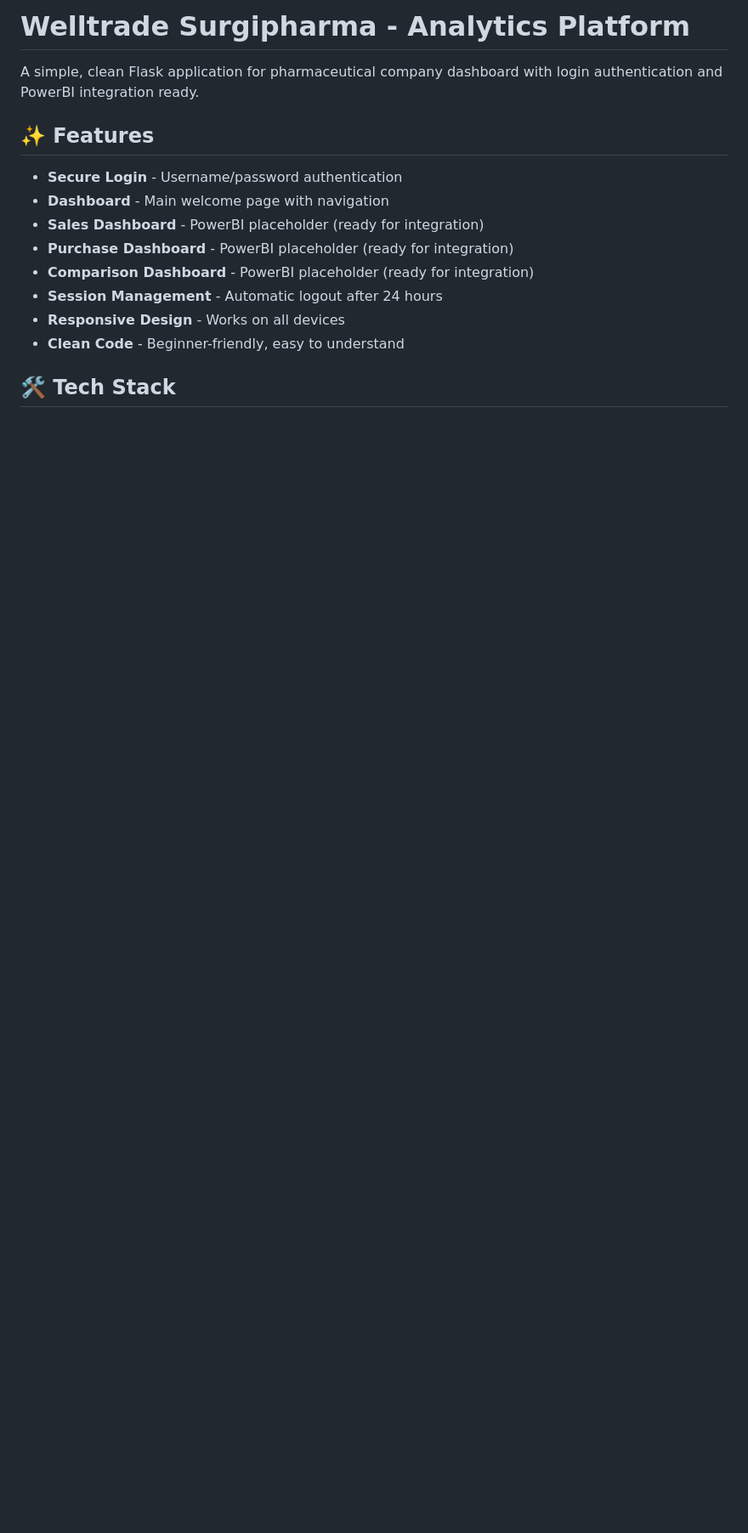
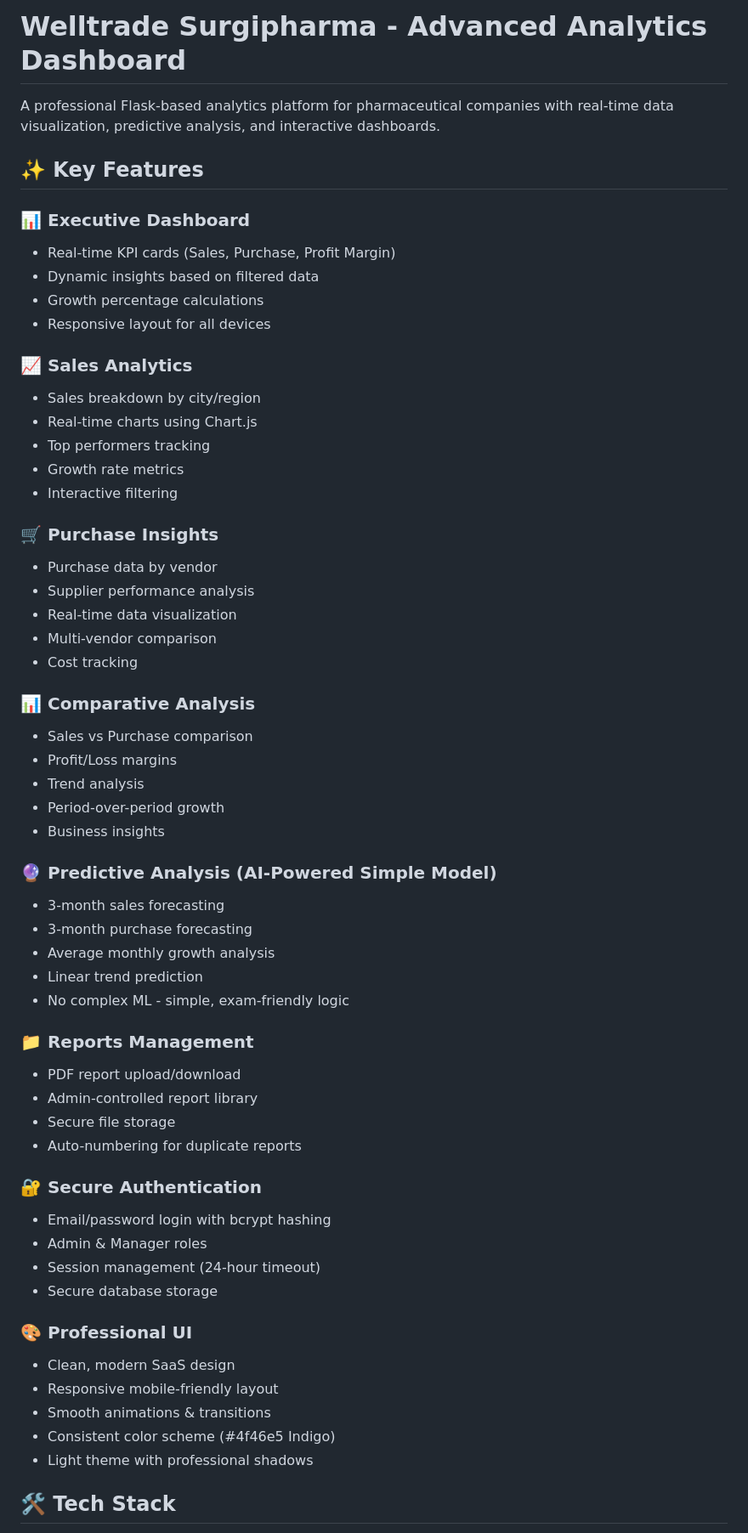
Before and after one commit to Neelrana12/python_web, a Markdown page: README.md, the part around one of its changes. Shown at 85% size. GitHub-like rendering; blank space fills up the shorter version.

```diff
--- a/README.md
+++ b/README.md
@@ -1,17 +1,61 @@
-# Welltrade Surgipharma - Analytics Platform
+# Welltrade Surgipharma - Advanced Analytics Dashboard
 
-A simple, clean Flask application for pharmaceutical company dashboard with login authentication and PowerBI integration ready.
+A professional Flask-based analytics platform for pharmaceutical companies with real-time data visualization, predictive analysis, and interactive dashboards.
 
-## ✨ Features
+## ✨ Key Features
 
-- **Secure Login** - Username/password authentication
-- **Dashboard** - Main welcome page with navigation
-- **Sales Dashboard** - PowerBI placeholder (ready for integration)
-- **Purchase Dashboard** - PowerBI placeholder (ready for integration)
-- **Comparison Dashboard** - PowerBI placeholder (ready for integration)
-- **Session Management** - Automatic logout after 24 hours
-- **Responsive Design** - Works on all devices
-- **Clean Code** - Beginner-friendly, easy to understand
+### 📊 Executive Dashboard
+- Real-time KPI cards (Sales, Purchase, Profit Margin)
+- Dynamic insights based on filtered data
+- Growth percentage calculations
+- Responsive layout for all devices
+
+### 📈 Sales Analytics
+- Sales breakdown by city/region
+- Real-time charts using Chart.js
+- Top performers tracking
+- Growth rate metrics
+- Interactive filtering
+
+### 🛒 Purchase Insights
+- Purchase data by vendor
+- Supplier performance analysis
+- Real-time data visualization
+- Multi-vendor comparison
+- Cost tracking
+
+### 📊 Comparative Analysis
+- Sales vs Purchase comparison
+- Profit/Loss margins
+- Trend analysis
+- Period-over-period growth
+- Business insights
+
+### 🔮 Predictive Analysis (AI-Powered Simple Model)
+- 3-month sales forecasting
+- 3-month purchase forecasting
+- Average monthly growth analysis
+- Linear trend prediction
+- No complex ML - simple, exam-friendly logic
+
+### 📁 Reports Management
+- PDF report upload/download
+- Admin-controlled report library
+- Secure file storage
+- Auto-numbering for duplicate reports
+
+### 🔐 Secure Authentication
+- Email/password login with bcrypt hashing
+- Admin & Manager roles
+- Session management (24-hour timeout)
+- Secure database storage
+
+### 🎨 Professional UI
+- Clean, modern SaaS design
+- Responsive mobile-friendly layout
+- Smooth animations & transitions
+- Consistent color scheme (#4f46e5 Indigo)
+- Light theme with professional shadows
 
 ## 🛠️ Tech Stack
 
```
Also changed, not shown: other parts of README.md (+245 -79 lines).
